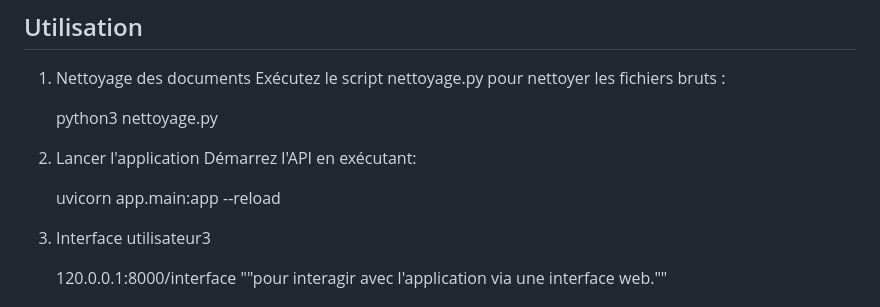
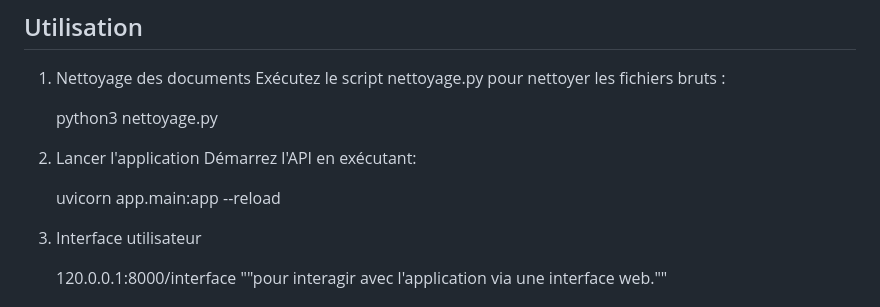
Before and after one commit to Genereux05/deepseek_project_r1, a Markdown page: README.md, the part around the change. Drawn GitHub-style.

```diff
--- a/README.md
+++ b/README.md
@@ -79,7 +79,7 @@ deepseek_project_r1
 
     uvicorn app.main:app --reload
 
-3. Interface utilisateur3
+3. Interface utilisateur
 
     120.0.0.1:8000/interface
     ""pour interagir avec l'application via une interface web.""
```
